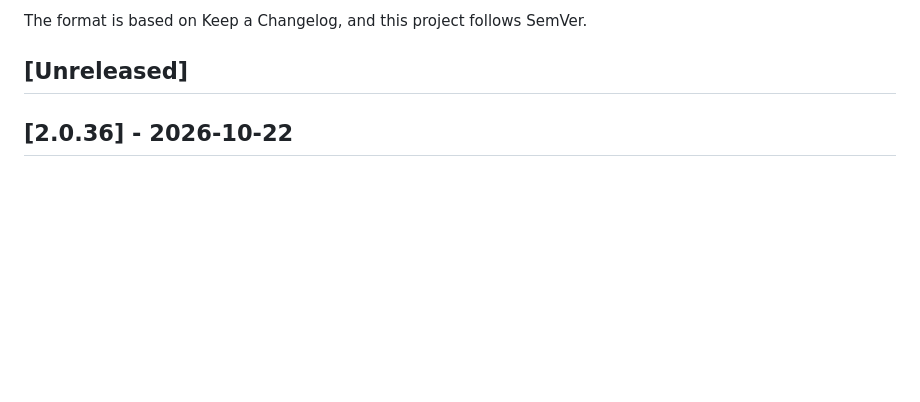
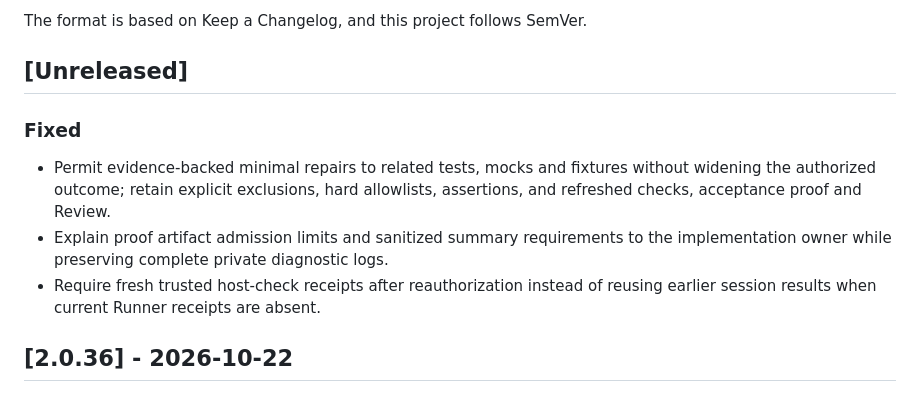
Before and after one commit to SergiiMytakii/codex-orchestrator, a Markdown page: CHANGELOG.md, the part around the change. GitHub-like rendering; blank space fills up the shorter version.

Commit message:
fix: document scoped repairs and recovery guidance
What changed
- Record related-test repair authority with preserved exclusions and proof gates.
- Document proof artifact guidance and fresh host checks after reauthorization.

```diff
--- a/CHANGELOG.md
+++ b/CHANGELOG.md
@@ -5,6 +5,16 @@ All notable changes to this project will be documented in this file.
 The format is based on Keep a Changelog, and this project follows SemVer.
 
 ## [Unreleased]
+
+### Fixed
+
+- Permit evidence-backed minimal repairs to related tests, mocks and fixtures
+  without widening the authorized outcome; retain explicit exclusions, hard
+  allowlists, assertions, and refreshed checks, acceptance proof and Review.
+- Explain proof artifact admission limits and sanitized summary requirements to
+  the implementation owner while preserving complete private diagnostic logs.
+- Require fresh trusted host-check receipts after reauthorization instead of
+  reusing earlier session results when current Runner receipts are absent.
 
 ## [2.0.36] - 2026-10-22
 
```
